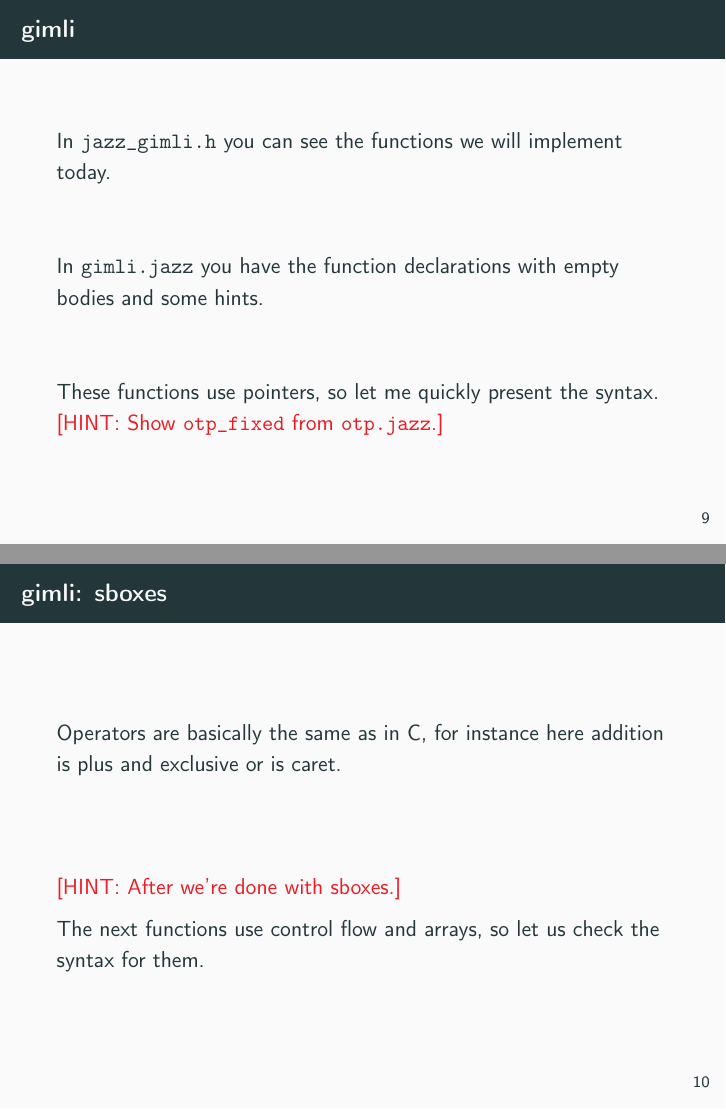
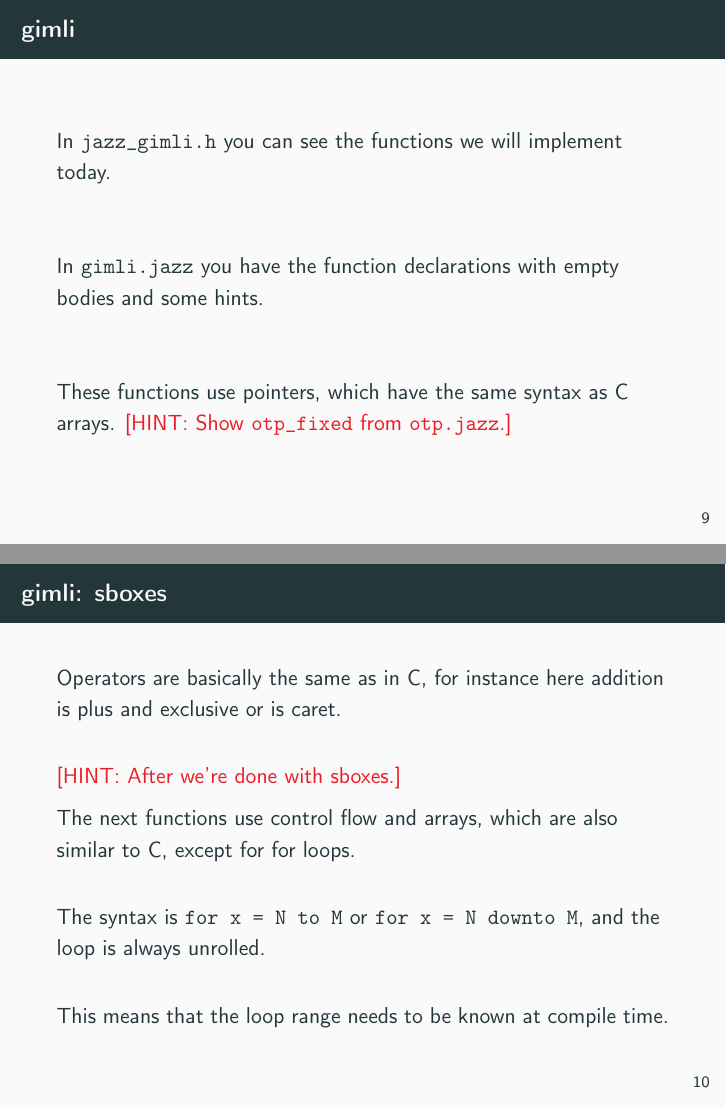
Before and after one commit to formosa-crypto/jasmin-tutorial, LaTeX slides (presentation/notes.tex): pages 9 and 10 of 16, joined at a grey line. Compiled offline with pdfLaTeX.

```diff
--- a/presentation/notes.tex
+++ b/presentation/notes.tex
@@ -137,7 +133,7 @@
 
   \vfill
 
-  These functions use pointers, so let me quickly present the syntax.
+  These functions use pointers, which have the same syntax as C arrays.
   \hint{Show \texttt{otp\_fixed} from \texttt{otp.jazz}.}
 \end{frame}
 
@@ -149,8 +145,17 @@
 
   \hint{After we're done with sboxes.}
 
-  The next functions use control flow and arrays, so let us check the syntax for
-  them.
+  The next functions use control flow and arrays, which are also similar to C,
+  except for for loops.
+
+  \vfill
+
+  The syntax is \texttt{for x = N to M} or \texttt{for x = N downto M}, and the
+  loop is always unrolled.
+
+  \vfill
+
+  This means that the loop range needs to be known at compile time.
 \end{frame}
 
 \begin{frame}{otp}
```
Also changed, not shown: presentation/main.pdf, presentation/notes.pdf, presentation/notes.tex (4 more changed lines), 1 other file.
